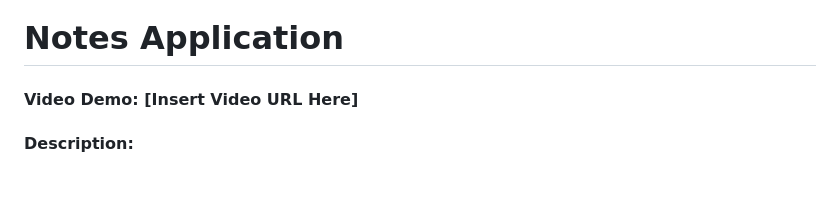
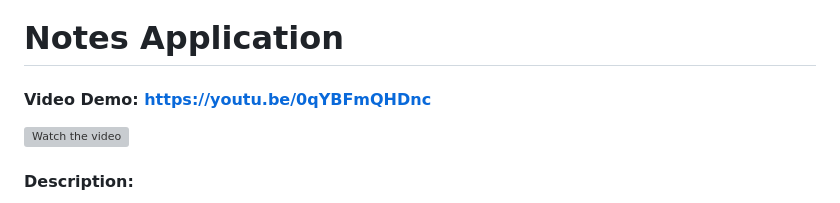
Before and after one commit to Dexter88xD/notes_app, a Markdown page: README.md, the part around the change. Rendered like a GitHub page; blank space fills up the shorter version; grey boxes are pictures that could not be loaded.

```diff
--- a/README.md
+++ b/README.md
@@ -1,5 +1,6 @@
 # Notes Application
-#### Video Demo:  [Insert Video URL Here]
+#### Video Demo:  https://youtu.be/0qYBFmQHDnc
+[![Watch the video](https://img.youtube.com/vi/0qYBFmQHDnc/0.jpg)](https://www.youtube.com/watch?v=0qYBFmQHDnc)
 #### Description:
 
 The **Notes Application** is a web-based platform developed using Flask, designed to help users create, manage, and organize their personal notes efficiently. This application provides a seamless user experience with functionalities including user registration, authentication, and full CRUD (Create, Read, Update, Delete) operations for managing notes. Leveraging SQLite as the backend database, the application ensures data persistence and security through password hashing and session management.
```
